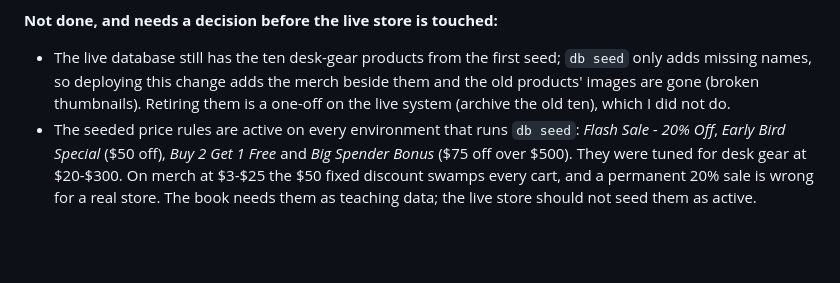
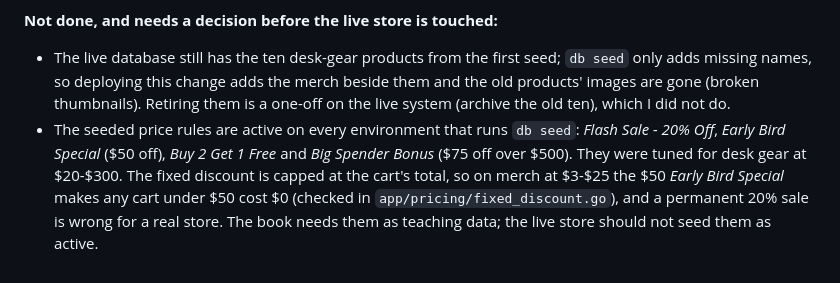
Before and after one commit to bogie-go/zero-to-production, a Markdown page: docs/build-notes.md, the part around the change. Drawn GitHub-style; blank space fills up the shorter version.

Commit message:
Notes: the Early Bird rule makes a merch cart free (verified in the engine)
Co-Authored-By: Claude Sonnet 5.5 <noreply@anthropic.com>
Claude-Session: https://claude.ai/code/session_019BzHm3wne68GguaXEkVecu

```diff
--- a/docs/build-notes.md
+++ b/docs/build-notes.md
@@ -737,4 +737,4 @@ The shop has a name and a future: **Bogie Depot**, which becomes the real store
 
 **Not done, and needs a decision before the live store is touched:**
 - The live database still has the ten desk-gear products from the first seed; `db seed` only adds missing names, so deploying this change adds the merch beside them and the old products' images are gone (broken thumbnails). Retiring them is a one-off on the live system (archive the old ten), which I did not do.
-- The seeded price rules are active on every environment that runs `db seed`: *Flash Sale - 20% Off*, *Early Bird Special* ($50 off), *Buy 2 Get 1 Free* and *Big Spender Bonus* ($75 off over $500). They were tuned for desk gear at $20-$300. On merch at $3-$25 the $50 fixed discount swamps every cart, and a permanent 20% sale is wrong for a real store. The book needs them as teaching data; the live store should not seed them as active.
+- The seeded price rules are active on every environment that runs `db seed`: *Flash Sale - 20% Off*, *Early Bird Special* ($50 off), *Buy 2 Get 1 Free* and *Big Spender Bonus* ($75 off over $500). They were tuned for desk gear at $20-$300. The fixed discount is capped at the cart's total, so on merch at $3-$25 the $50 *Early Bird Special* makes any cart under $50 cost $0 (checked in `app/pricing/fixed_discount.go`), and a permanent 20% sale is wrong for a real store. The book needs them as teaching data; the live store should not seed them as active.
```
